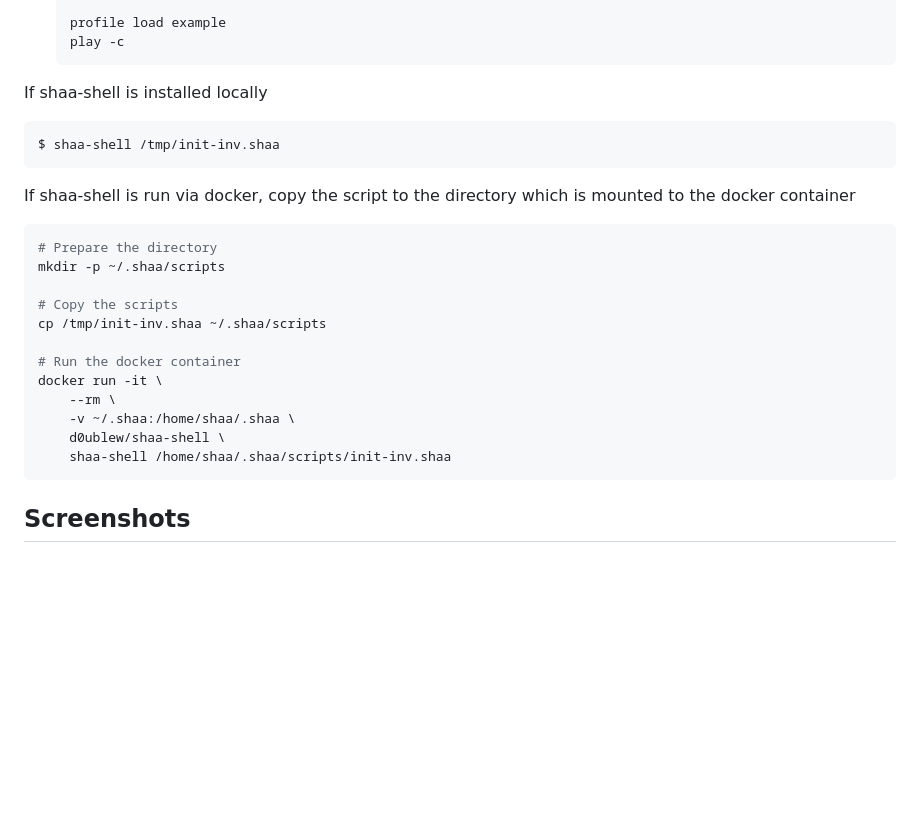
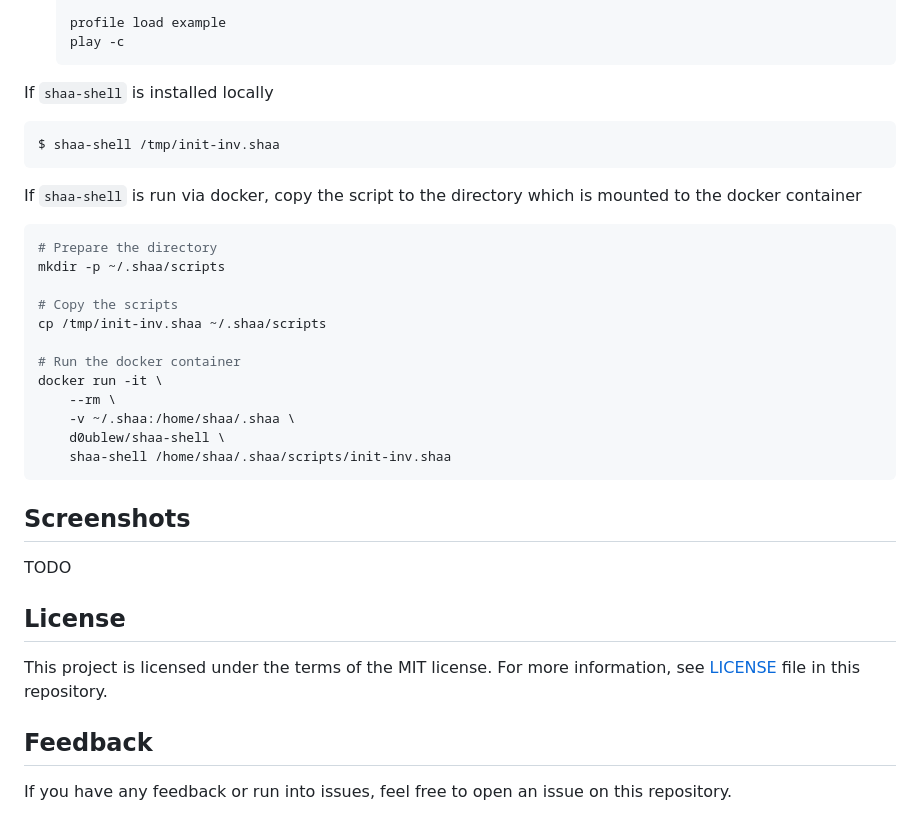
Before and after one commit to d0UBleW/shaa, a Markdown page: README.md, the part around the change. Rendered like a GitHub page; blank space fills up the shorter version.

Commit message:
docs(readme): license and feedback

````diff
--- a/README.md
+++ b/README.md
@@ -823,13 +823,13 @@ pip install ./ui
     play -c
     ```
 
-If shaa-shell is installed locally
+If `shaa-shell` is installed locally
 
 ```console
 $ shaa-shell /tmp/init-inv.shaa
 ```
 
-If shaa-shell is run via docker, copy the script to the directory which is mounted to the docker container
+If `shaa-shell` is run via docker, copy the script to the directory which is mounted to the docker container
 
 ```sh
 # Prepare the directory
@@ -847,3 +847,13 @@ docker run -it \
 ```
 
 ## Screenshots
+
+TODO
+
+## License
+
+This project is licensed under the terms of the MIT license. For more information, see [LICENSE](./LICENSE) file in this repository.
+
+## Feedback
+
+If you have any feedback or run into issues, feel free to open an issue on this repository.
````
